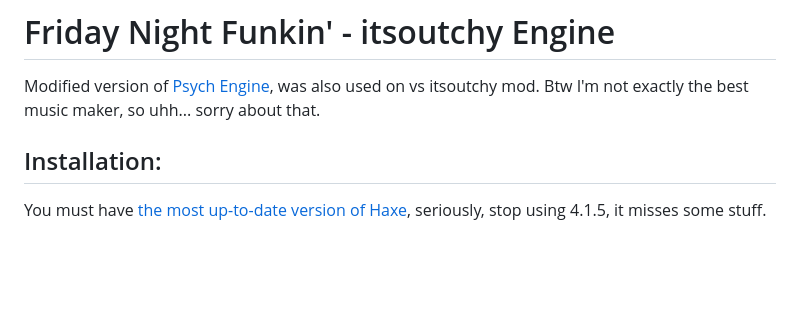
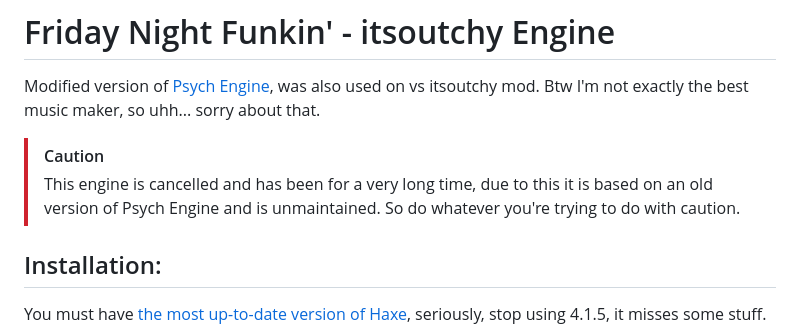
Before and after one commit to itsoutchy-projects/FNF-itsoutchy-engine, a Markdown page: README.md, the part around the change. Rendered like a GitHub page; blank space fills up the shorter version.

Commit message:
Update README.md
psych engine fork number 924192048109 is discontinued, uhh-

```diff
--- a/README.md
+++ b/README.md
@@ -1,6 +1,9 @@
 # Friday Night Funkin' - itsoutchy Engine
 Modified version of [Psych Engine](https://github.com/ShadowMario/FNF-PsychEngine), was also used on vs itsoutchy mod.
 Btw I'm not exactly the best music maker, so uhh... sorry about that.
+
+> [!CAUTION]
+> This engine is cancelled and has been for a very long time, due to this it is based on an old version of Psych Engine and is unmaintained. So do whatever you're trying to do with caution.
 
 ## Installation:
 You must have [the most up-to-date version of Haxe](https://haxe.org/download/), seriously, stop using 4.1.5, it misses some stuff.
```
